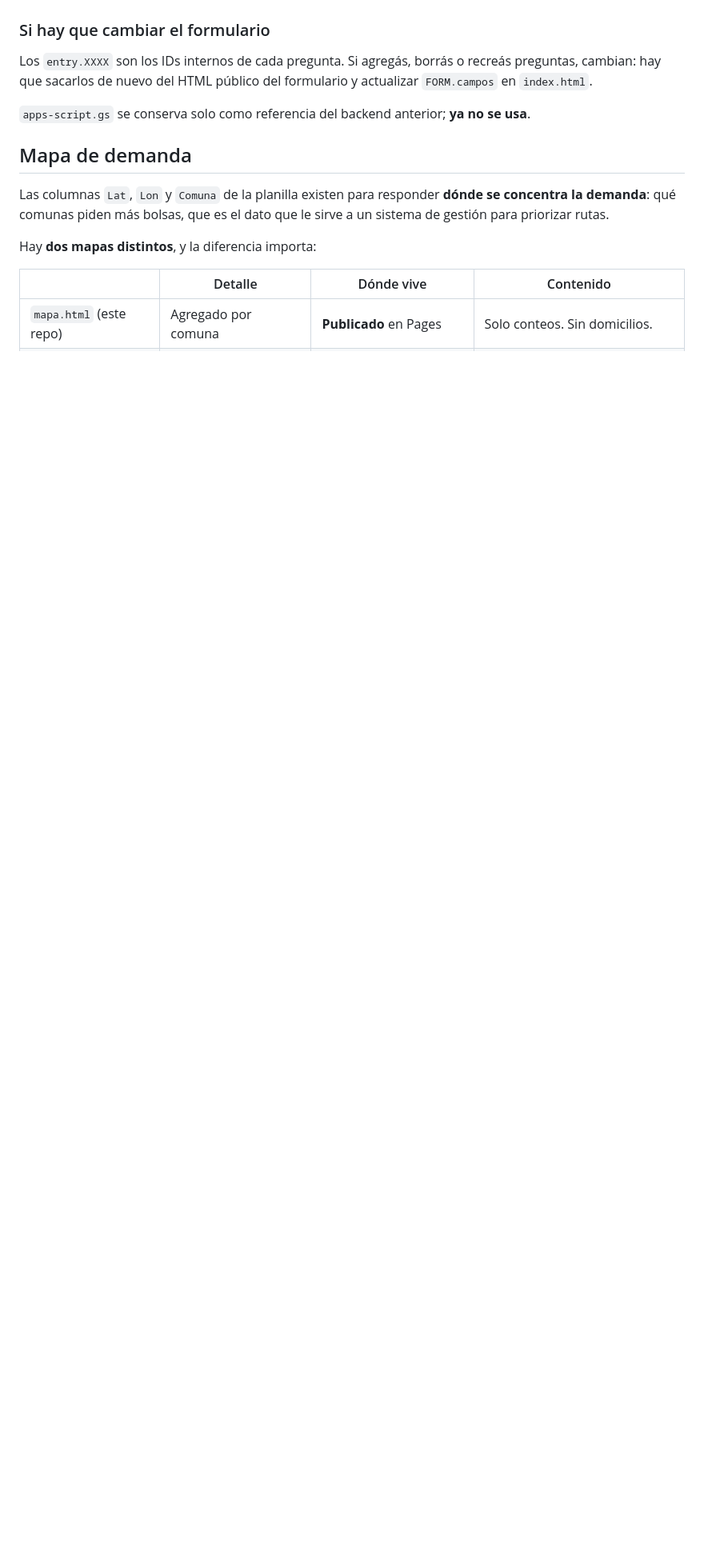
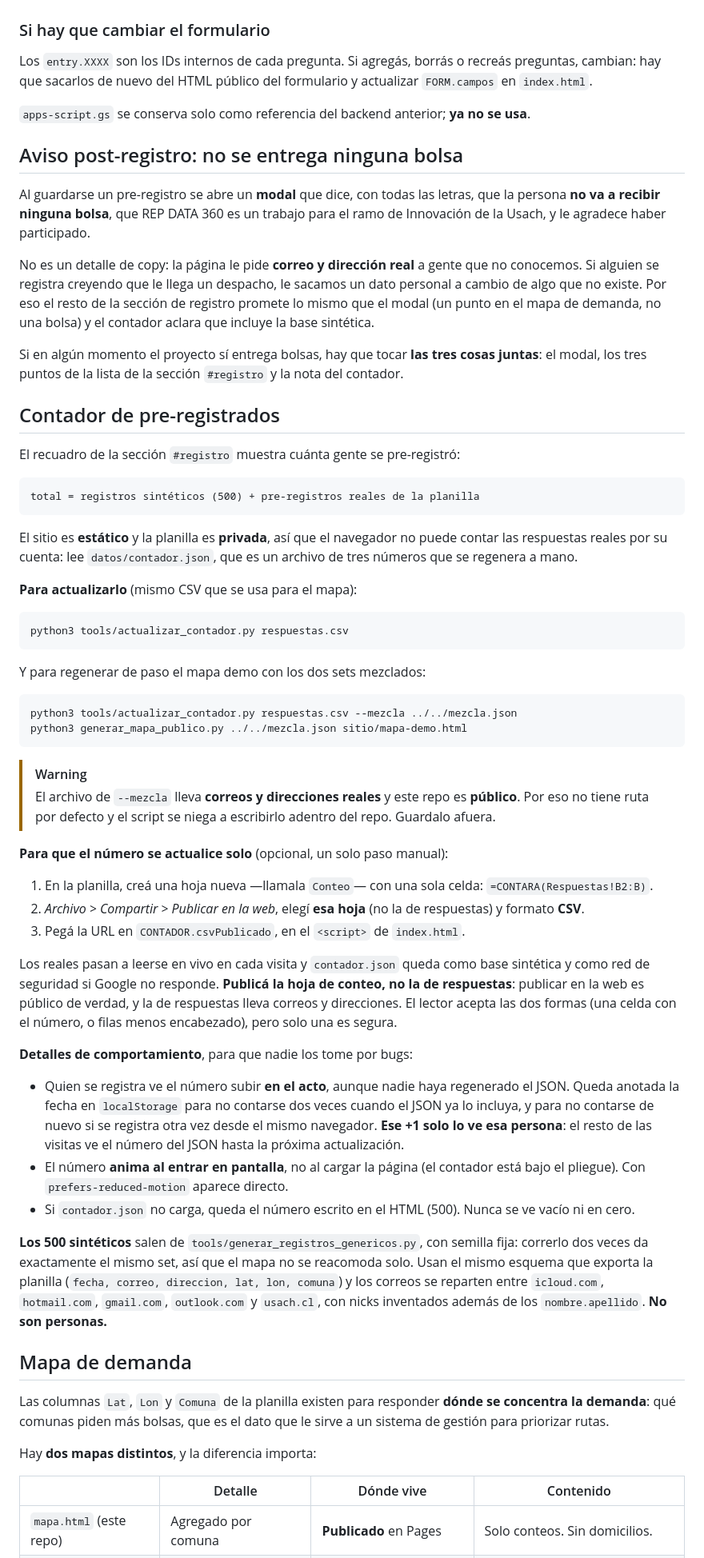
Before and after one commit to wildcodeai/rep-data-360, a Markdown page: README.md, the part around one of its changes. Shown at 80% size. Drawn GitHub-style; blank space fills up the shorter version.

Commit message:
Documentar el contador, el aviso y cómo mezclar los registros
Incluye el paso opcional para que el número se actualice solo: publicar una
hoja de conteo de una sola celda, nunca la de respuestas.

Co-Authored-By: Claude Opus 5 <noreply@anthropic.com>

````diff
--- a/README.md
+++ b/README.md
@@ -83,6 +89,56 @@ Los `entry.XXXX` son los IDs internos de cada pregunta. Si agregás, borrás o r
 
 `apps-script.gs` se conserva solo como referencia del backend anterior; **ya no se usa**.
 
+## Aviso post-registro: no se entrega ninguna bolsa
+
+Al guardarse un pre-registro se abre un **modal** que dice, con todas las letras, que la persona **no va a recibir ninguna bolsa**, que REP DATA 360 es un trabajo para el ramo de Innovación de la Usach, y le agradece haber participado.
+
+No es un detalle de copy: la página le pide **correo y dirección real** a gente que no conocemos. Si alguien se registra creyendo que le llega un despacho, le sacamos un dato personal a cambio de algo que no existe. Por eso el resto de la sección de registro promete lo mismo que el modal (un punto en el mapa de demanda, no una bolsa) y el contador aclara que incluye la base sintética.
+
+Si en algún momento el proyecto sí entrega bolsas, hay que tocar **las tres cosas juntas**: el modal, los tres puntos de la lista de la sección `#registro` y la nota del contador.
+
+## Contador de pre-registrados
+
+El recuadro de la sección `#registro` muestra cuánta gente se pre-registró:
+
+```
+total = registros sintéticos (500) + pre-registros reales de la planilla
+```
+
+El sitio es **estático** y la planilla es **privada**, así que el navegador no puede contar las respuestas reales por su cuenta: lee `datos/contador.json`, que es un archivo de tres números que se regenera a mano.
+
+**Para actualizarlo** (mismo CSV que se usa para el mapa):
+
+```bash
+python3 tools/actualizar_contador.py respuestas.csv
+```
+
+Y para regenerar de paso el mapa demo con los dos sets mezclados:
+
+```bash
+python3 tools/actualizar_contador.py respuestas.csv --mezcla ../../mezcla.json
+python3 generar_mapa_publico.py ../../mezcla.json sitio/mapa-demo.html
+```
+
+> [!WARNING]
+> El archivo de `--mezcla` lleva **correos y direcciones reales** y este repo es **público**. Por eso no tiene ruta por defecto y el script se niega a escribirlo adentro del repo. Guardalo afuera.
+
+**Para que el número se actualice solo** (opcional, un solo paso manual):
+
+1. En la planilla, creá una hoja nueva —llamala `Conteo`— con una sola celda: `=CONTARA(Respuestas!B2:B)`.
+2. *Archivo > Compartir > Publicar en la web*, elegí **esa hoja** (no la de respuestas) y formato **CSV**.
+3. Pegá la URL en `CONTADOR.csvPublicado`, en el `<script>` de `index.html`.
+
+Los reales pasan a leerse en vivo en cada visita y `contador.json` queda como base sintética y como red de seguridad si Google no responde. **Publicá la hoja de conteo, no la de respuestas**: publicar en la web es público de verdad, y la de respuestas lleva correos y direcciones. El lector acepta las dos formas (una celda con el número, o filas menos encabezado), pero solo una es segura.
+
+**Detalles de comportamiento**, para que nadie los tome por bugs:
+
+- Quien se registra ve el número subir **en el acto**, aunque nadie haya regenerado el JSON. Queda anotada la fecha en `localStorage` para no contarse dos veces cuando el JSON ya lo incluya, y para no contarse de nuevo si se registra otra vez desde el mismo navegador. **Ese +1 solo lo ve esa persona**: el resto de las visitas ve el número del JSON hasta la próxima actualización.
+- El número **anima al entrar en pantalla**, no al cargar la página (el contador está bajo el pliegue). Con `prefers-reduced-motion` aparece directo.
+- Si `contador.json` no carga, queda el número escrito en el HTML (500). Nunca se ve vacío ni en cero.
+
+**Los 500 sintéticos** salen de `tools/generar_registros_genericos.py`, con semilla fija: correrlo dos veces da exactamente el mismo set, así que el mapa no se reacomoda solo. Usan el mismo esquema que exporta la planilla (`fecha, correo, direccion, lat, lon, comuna`) y los correos se reparten entre `icloud.com`, `hotmail.com`, `gmail.com`, `outlook.com` y `usach.cl`, con nicks inventados además de los `nombre.apellido`. **No son personas.**
+
 ## Mapa de demanda
 
 Las columnas `Lat`, `Lon` y `Comuna` de la planilla existen para responder **dónde se concentra la demanda**: qué comunas piden más bolsas, que es el dato que le sirve a un sistema de gestión para priorizar rutas.
````
Also changed, not shown: other parts of README.md (+9 -3 lines).
